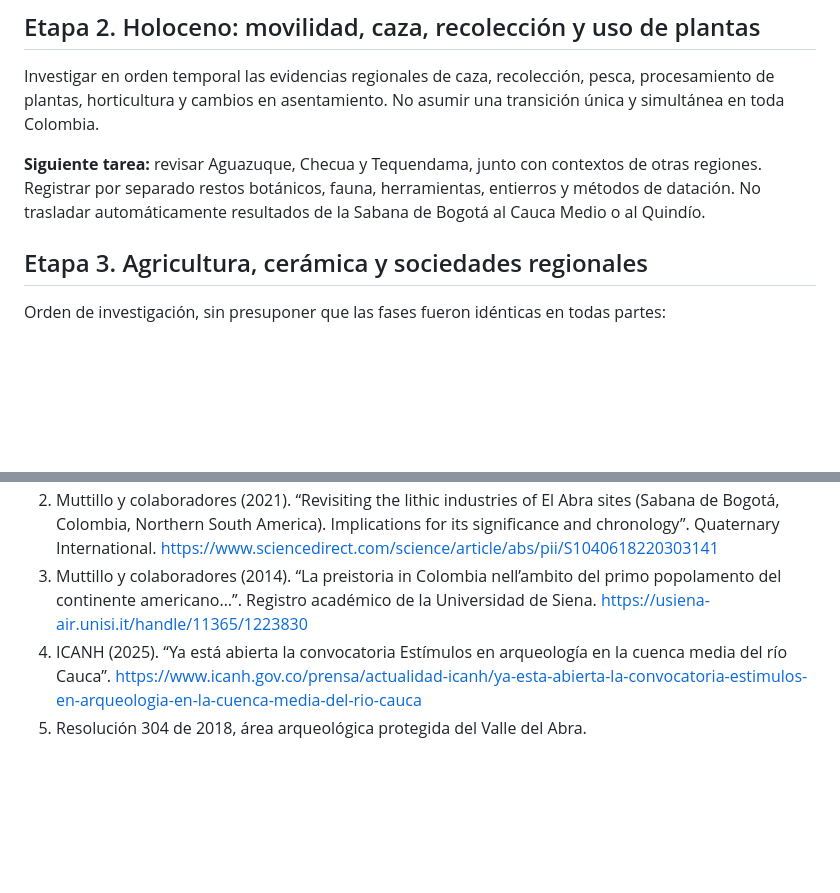
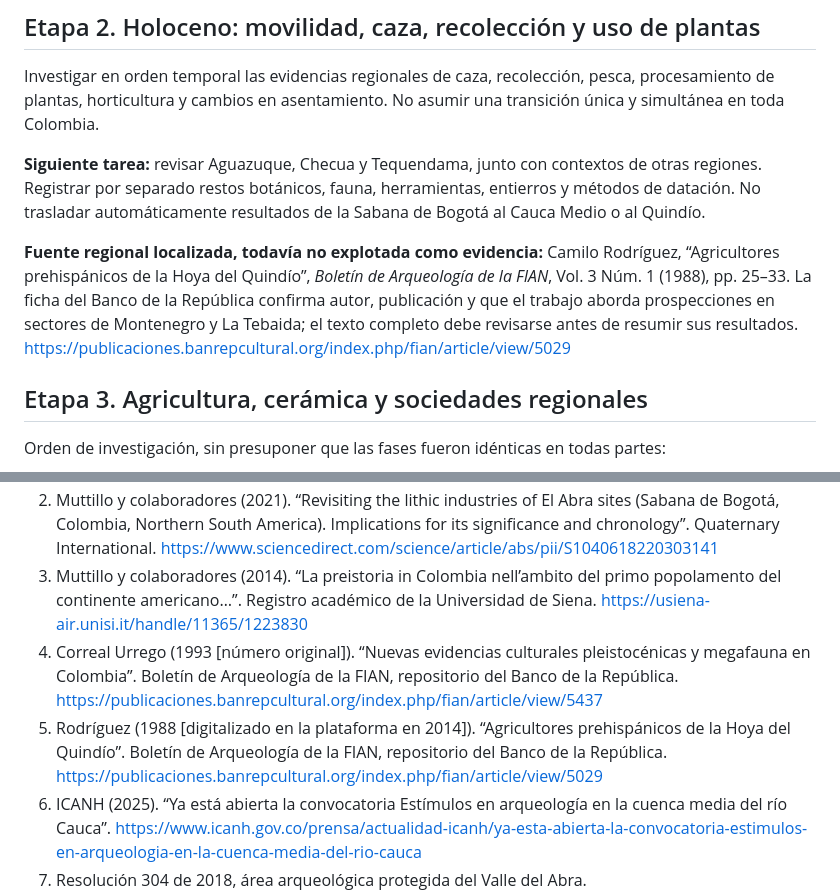
Before and after one commit to jmtechquindio/colombia-ancestral, a Markdown page: docs/cronologia_poblamiento_y_grupos.md, 2 parts joined by grey strips. Rendered like a GitHub page; blank space fills up the shorter version.

Commit message:
Añadir fuente institucional regional y precisar límites de evidencia

```diff
--- a/docs/cronologia_poblamiento_y_grupos.md
+++ b/docs/cronologia_poblamiento_y_grupos.md
@@ -49,6 +49,8 @@ Investigar en orden temporal las evidencias regionales de caza, recolección, pe
 
 **Siguiente tarea:** revisar Aguazuque, Checua y Tequendama, junto con contextos de otras regiones. Registrar por separado restos botánicos, fauna, herramientas, entierros y métodos de datación. No trasladar automáticamente resultados de la Sabana de Bogotá al Cauca Medio o al Quindío.
 
+**Fuente regional localizada, todavía no explotada como evidencia:** Camilo Rodríguez, “Agricultores prehispánicos de la Hoya del Quindío”, *Boletín de Arqueología de la FIAN*, Vol. 3 Núm. 1 (1988), pp. 25–33. La ficha del Banco de la República confirma autor, publicación y que el trabajo aborda prospecciones en sectores de Montenegro y La Tebaida; el texto completo debe revisarse antes de resumir sus resultados. https://publicaciones.banrepcultural.org/index.php/fian/article/view/5029
+
 ## Etapa 3. Agricultura, cerámica y sociedades regionales
 
 Orden de investigación, sin presuponer que las fases fueron idénticas en todas partes:
@@ -94,6 +96,8 @@ Cada ficha debe incluir pregunta de investigación, afirmación concreta, autor
 1. Delgado, Miguel (2017). “Sinopsis de la arqueología y la bioantropología del poblamiento temprano del noroccidente de Sudamérica”. Revista Colombiana de Antropología / ICANH. https://revistas.icanh.gov.co/index.php/rca/article/view/9/8
 2. Muttillo y colaboradores (2021). “Revisiting the lithic industries of El Abra sites (Sabana de Bogotá, Colombia, Northern South America). Implications for its significance and chronology”. Quaternary International. https://www.sciencedirect.com/science/article/abs/pii/S1040618220303141
 3. Muttillo y colaboradores (2014). “La preistoria in Colombia nell’ambito del primo popolamento del continente americano…”. Registro académico de la Universidad de Siena. https://usiena-air.unisi.it/handle/11365/1223830
+4. Correal Urrego (1993 [número original]). “Nuevas evidencias culturales pleistocénicas y megafauna en Colombia”. Boletín de Arqueología de la FIAN, repositorio del Banco de la República. https://publicaciones.banrepcultural.org/index.php/fian/article/view/5437
+5. Rodríguez (1988 [digitalizado en la plataforma en 2014]). “Agricultores prehispánicos de la Hoya del Quindío”. Boletín de Arqueología de la FIAN, repositorio del Banco de la República. https://publicaciones.banrepcultural.org/index.php/fian/article/view/5029
 4. ICANH (2025). “Ya está abierta la convocatoria Estímulos en arqueología en la cuenca media del río Cauca”. https://www.icanh.gov.co/prensa/actualidad-icanh/ya-esta-abierta-la-convocatoria-estimulos-en-arqueologia-en-la-cuenca-media-del-rio-cauca
 5. Resolución 304 de 2018, área arqueológica protegida del Valle del Abra. https://normograma.mincultura.gov.co/compilacion/docs/resolucion_icanh_0304_2018.htm
 
```
